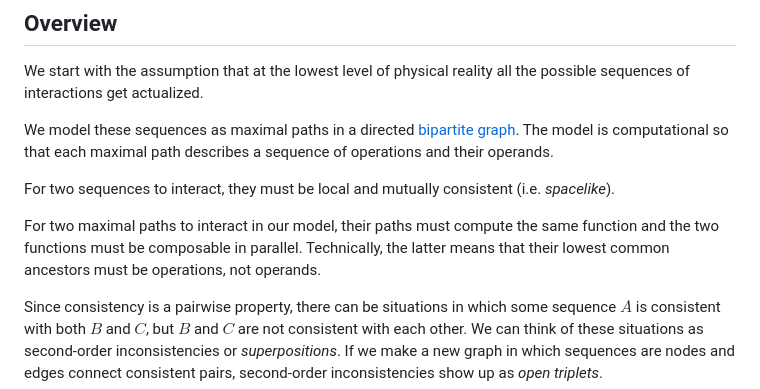
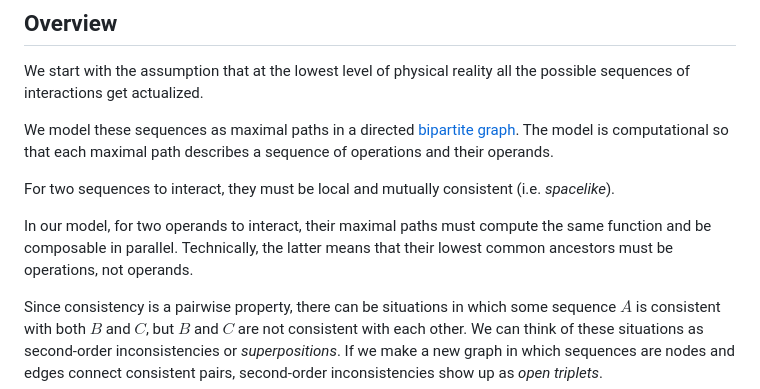
Before and after one commit to met4citizen/BigraphQM, a Markdown page: README.md, the part around the change. Drawn GitHub-style.

Commit message:
Fixed typos

```diff
--- a/README.md
+++ b/README.md
@@ -35,10 +35,9 @@ a sequence of operations and their operands.
 For two sequences to interact, they must be local and mutually
 consistent (i.e. *spacelike*).
 
-For two maximal paths to interact in our model, their paths must compute
-the same function and the two functions must be composable
-in parallel. Technically, the latter means that their lowest common ancestors
-must be operations, not operands.
+In our model, for two operands to interact, their maximal paths must compute
+the same function and be composable in parallel. Technically, the latter
+means that their lowest common ancestors must be operations, not operands.
 
 Since consistency is a pairwise property, there can be situations in which
 some sequence $A$ is consistent with both
```
